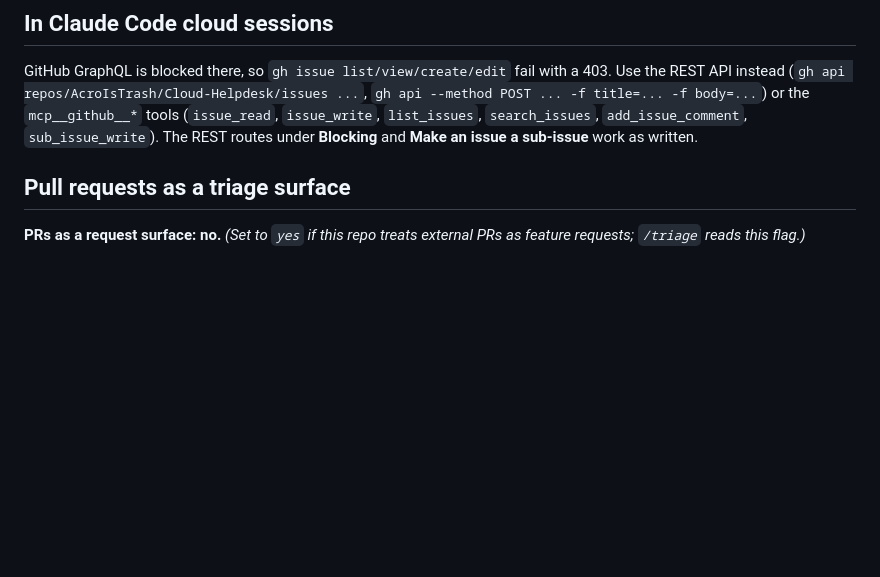
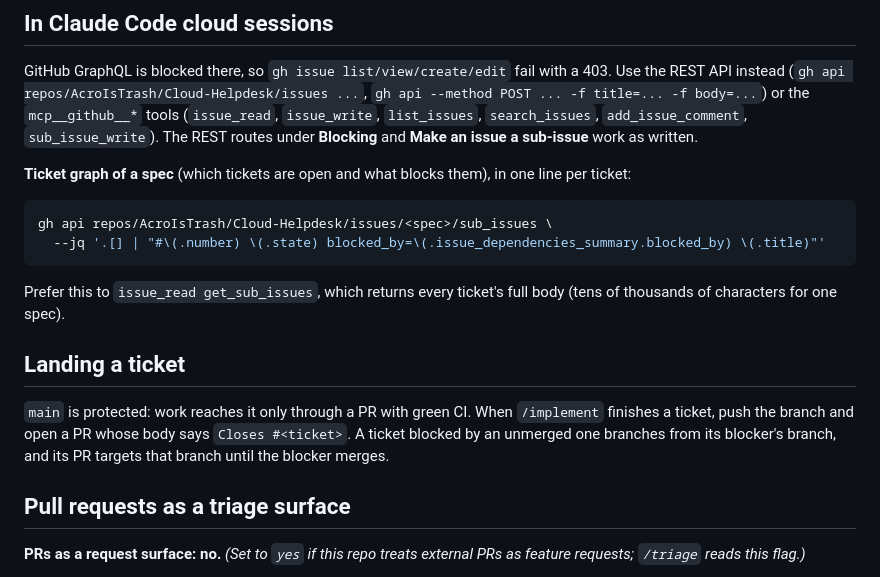
Before and after one commit to AcroIsTrash/Cloud-Helpdesk, a Markdown page: docs/agents/issue-tracker.md, the part around the change. Rendered like a GitHub page; blank space fills up the shorter version.

````diff
--- a/docs/agents/issue-tracker.md
+++ b/docs/agents/issue-tracker.md
@@ -17,6 +17,19 @@ Infer the repo from `git remote -v`; `gh` does this automatically when run insid
 ## In Claude Code cloud sessions
 
 GitHub GraphQL is blocked there, so `gh issue list/view/create/edit` fail with a 403. Use the REST API instead (`gh api repos/AcroIsTrash/Cloud-Helpdesk/issues ...`, `gh api --method POST ... -f title=... -f body=...`) or the `mcp__github__*` tools (`issue_read`, `issue_write`, `list_issues`, `search_issues`, `add_issue_comment`, `sub_issue_write`). The REST routes under **Blocking** and **Make an issue a sub-issue** work as written.
+
+**Ticket graph of a spec** (which tickets are open and what blocks them), in one line per ticket:
+
+```bash
+gh api repos/AcroIsTrash/Cloud-Helpdesk/issues/<spec>/sub_issues \
+  --jq '.[] | "#\(.number) \(.state) blocked_by=\(.issue_dependencies_summary.blocked_by) \(.title)"'
+```
+
+Prefer this to `issue_read get_sub_issues`, which returns every ticket's full body (tens of thousands of characters for one spec).
+
+## Landing a ticket
+
+`main` is protected: work reaches it only through a PR with green CI. When `/implement` finishes a ticket, push the branch and open a PR whose body says `Closes #<ticket>`. A ticket blocked by an unmerged one branches from its blocker's branch, and its PR targets that branch until the blocker merges.
 
 ## Pull requests as a triage surface
 
````
Also changed, not shown: CLAUDE.md (+13 -26 lines).
